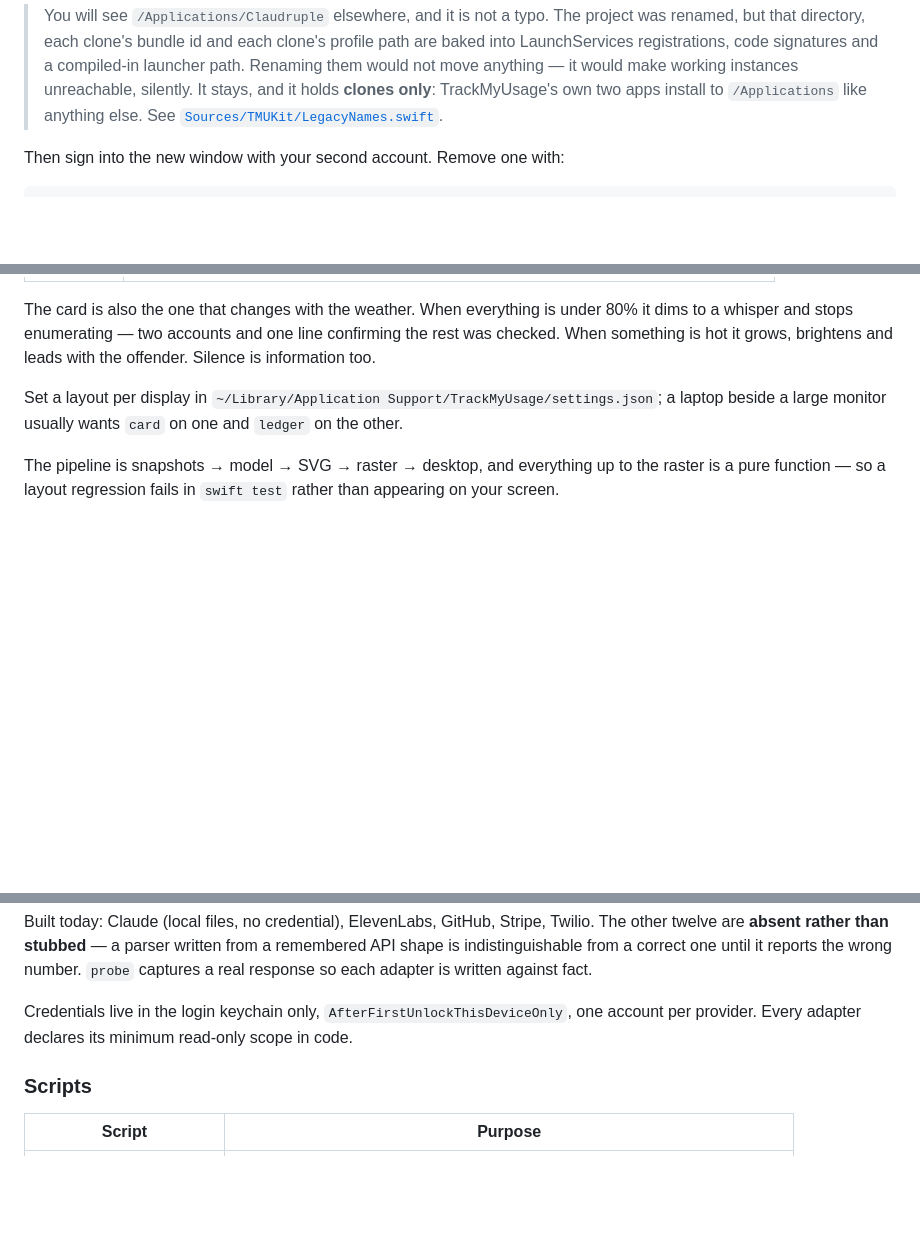
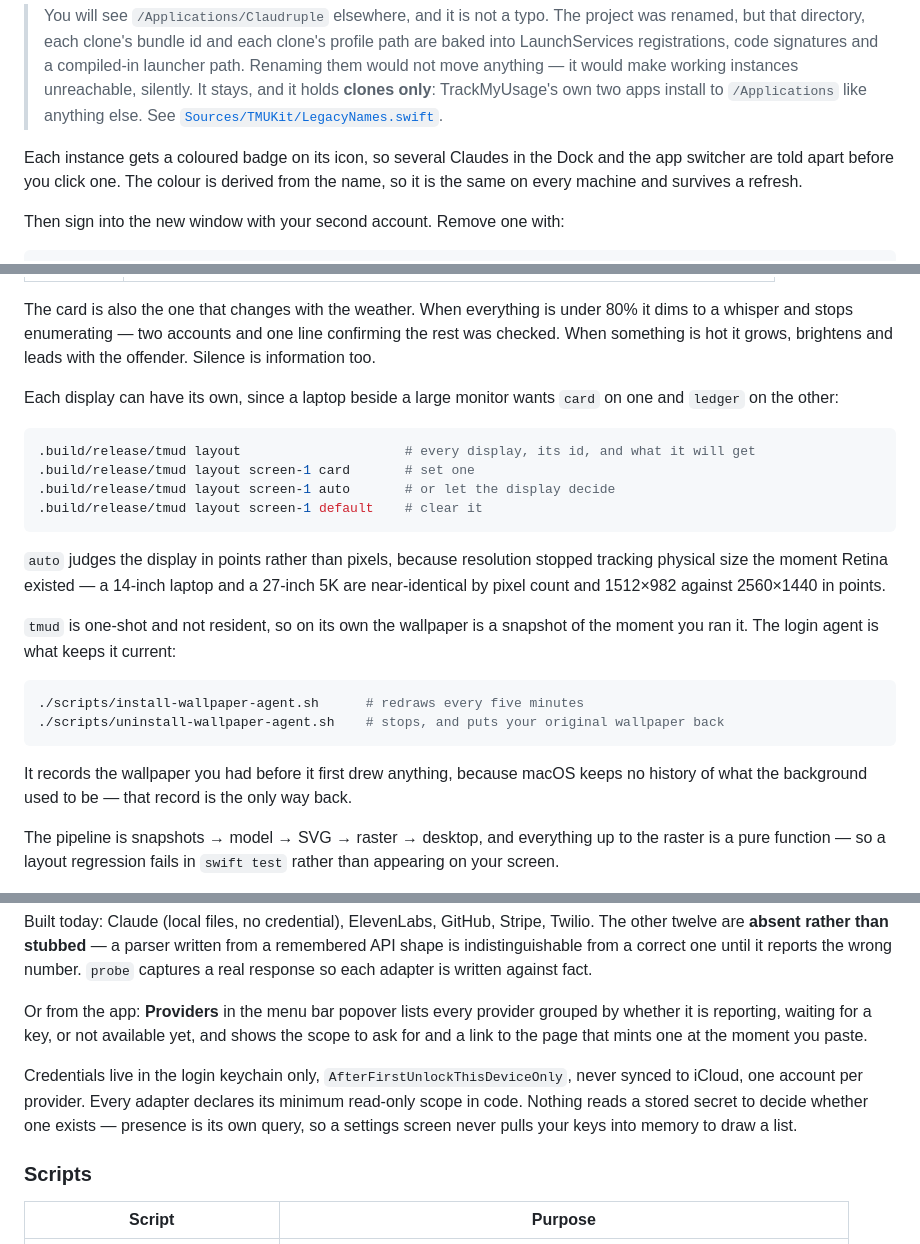
Before and after one commit to frogbark/trackmyusage, a Markdown page: README.md, 3 parts joined by grey strips. GitHub-like rendering; blank space fills up the shorter version.

Commit message:
README: three things it said that stopped being true
Audited against the binaries rather than read. Every script it names exists and is
executable and every command it prints runs, but three claims had drifted, and two of the
three are features that shipped without the front door hearing about it.

It told people to set a per-display layout by hand-editing
~/Library/Application Support/TrackMyUsage/settings.json. That was the only way until
`tmud layout` landed a few hours ago, and it is now advice to edit a file the tool
maintains, using a display id nothing printed.

It documented `tmud apply` and stopped. `tmud` is one-shot and not resident, so what that
actually gets you is a wallpaper frozen at the moment you ran it — the login agent is the
part that makes the feature a feature, and neither install-wallpaper-agent.sh nor its
uninstall counterpart appeared anywhere in the file, including the scripts table.

It described adding provider keys as a CLI-only affair, which stopped being true when the
Providers window shipped. The keychain paragraph now also says the two things a person
might actually want to check: never synced to iCloud, and presence is a query of its own so
a settings screen never pulls keys into memory to draw a list.

Also documents the per-instance badge, and adds the two wallpaper agent scripts and
probe-codex.sh to the table.

One thing this audit turned up that was not a bug: `tmu provider <unknown>` looked like it
exited 0. It does not — that was `$?` reading the exit status of `head` through a pipe.
Unknown input exits 1 from tmu and 2 from tmud throughout.

Co-Authored-By: Claude Opus 5 <noreply@anthropic.com>

````diff
--- a/README.md
+++ b/README.md
@@ -75,6 +75,10 @@ cp -Rp "build/TrackMyUsage Link.app" /Applications/
 > silently. It stays, and it holds **clones only**: TrackMyUsage's own two apps install to
 > `/Applications` like anything else.
 > See [`Sources/TMUKit/LegacyNames.swift`](Sources/TMUKit/LegacyNames.swift).
+
+Each instance gets a coloured badge on its icon, so several Claudes in the Dock and the app
+switcher are told apart before you click one. The colour is derived from the name, so it is the
+same on every machine and survives a refresh.
 
 Then sign into the new window with your second account. Remove one with:
 
@@ -168,8 +172,30 @@ to a whisper and stops enumerating — two accounts and one line confirming the
 checked. When something is hot it grows, brightens and leads with the offender. Silence is
 information too.
 
-Set a layout per display in `~/Library/Application Support/TrackMyUsage/settings.json`; a
-laptop beside a large monitor usually wants `card` on one and `ledger` on the other.
+Each display can have its own, since a laptop beside a large monitor wants `card` on one and
+`ledger` on the other:
+
+```bash
+.build/release/tmud layout                     # every display, its id, and what it will get
+.build/release/tmud layout screen-1 card       # set one
+.build/release/tmud layout screen-1 auto       # or let the display decide
+.build/release/tmud layout screen-1 default    # clear it
+```
+
+`auto` judges the display in points rather than pixels, because resolution stopped tracking
+physical size the moment Retina existed — a 14-inch laptop and a 27-inch 5K are near-identical
+by pixel count and 1512×982 against 2560×1440 in points.
+
+`tmud` is one-shot and not resident, so on its own the wallpaper is a snapshot of the moment
+you ran it. The login agent is what keeps it current:
+
+```bash
+./scripts/install-wallpaper-agent.sh      # redraws every five minutes
+./scripts/uninstall-wallpaper-agent.sh    # stops, and puts your original wallpaper back
+```
+
+It records the wallpaper you had before it first drew anything, because macOS keeps no history
+of what the background used to be — that record is the only way back.
 
 The pipeline is snapshots → model → SVG → raster → desktop, and everything up to the raster
 is a pure function — so a layout regression fails in `swift test` rather than appearing on
@@ -193,8 +219,14 @@ other twelve are **absent rather than stubbed** — a parser written from a reme
 shape is indistinguishable from a correct one until it reports the wrong number. `probe`
 captures a real response so each adapter is written against fact.
 
-Credentials live in the login keychain only, `AfterFirstUnlockThisDeviceOnly`, one account
-per provider. Every adapter declares its minimum read-only scope in code.
+Or from the app: **Providers** in the menu bar popover lists every provider grouped by whether
+it is reporting, waiting for a key, or not available yet, and shows the scope to ask for and a
+link to the page that mints one at the moment you paste.
+
+Credentials live in the login keychain only, `AfterFirstUnlockThisDeviceOnly`, never synced to
+iCloud, one account per provider. Every adapter declares its minimum read-only scope in code.
+Nothing reads a stored secret to decide whether one exists — presence is its own query, so a
+settings screen never pulls your keys into memory to draw a list.
 
 ### Scripts
 
````
Also changed, not shown: other parts of README.md (+3 -0 lines).
